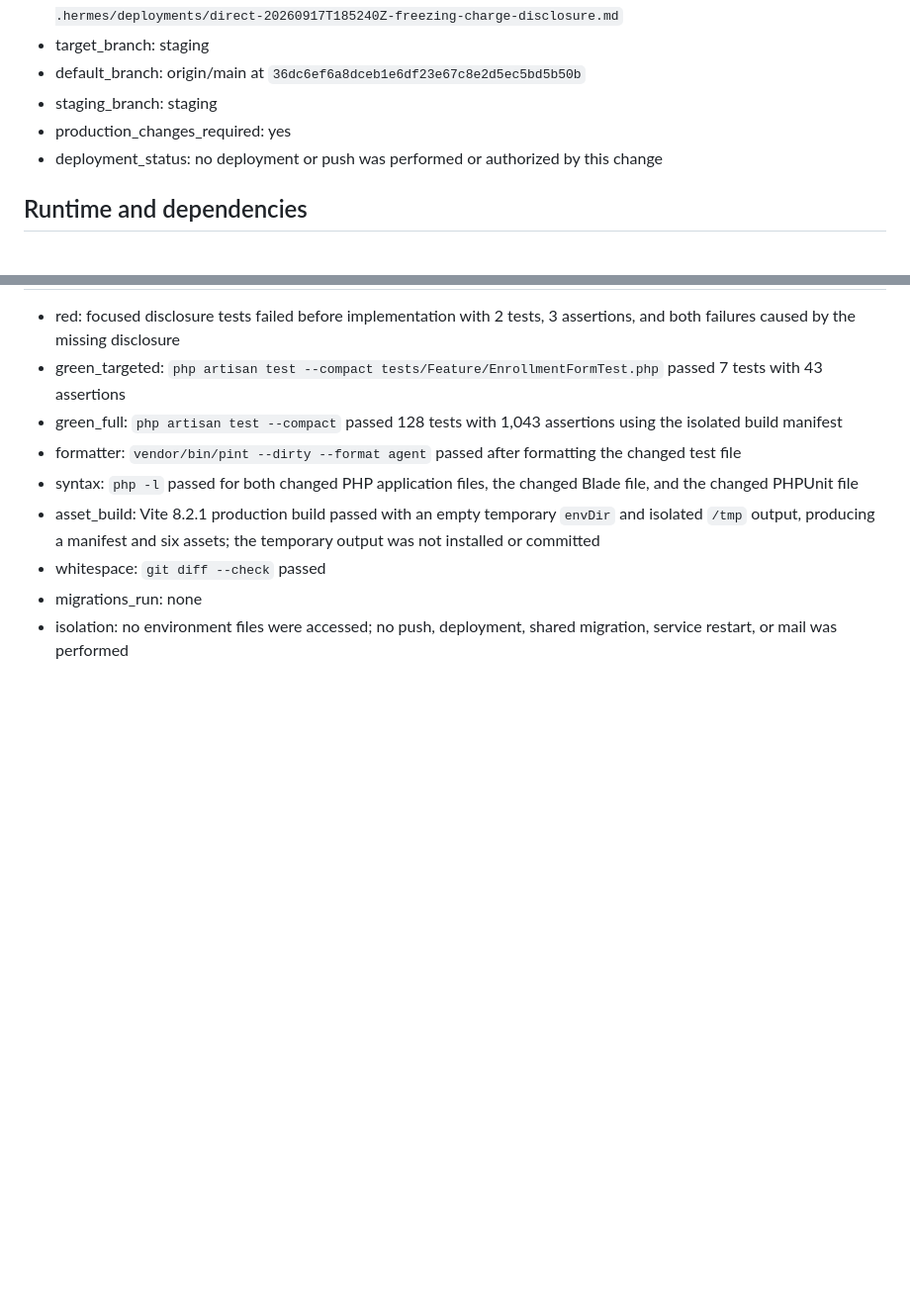
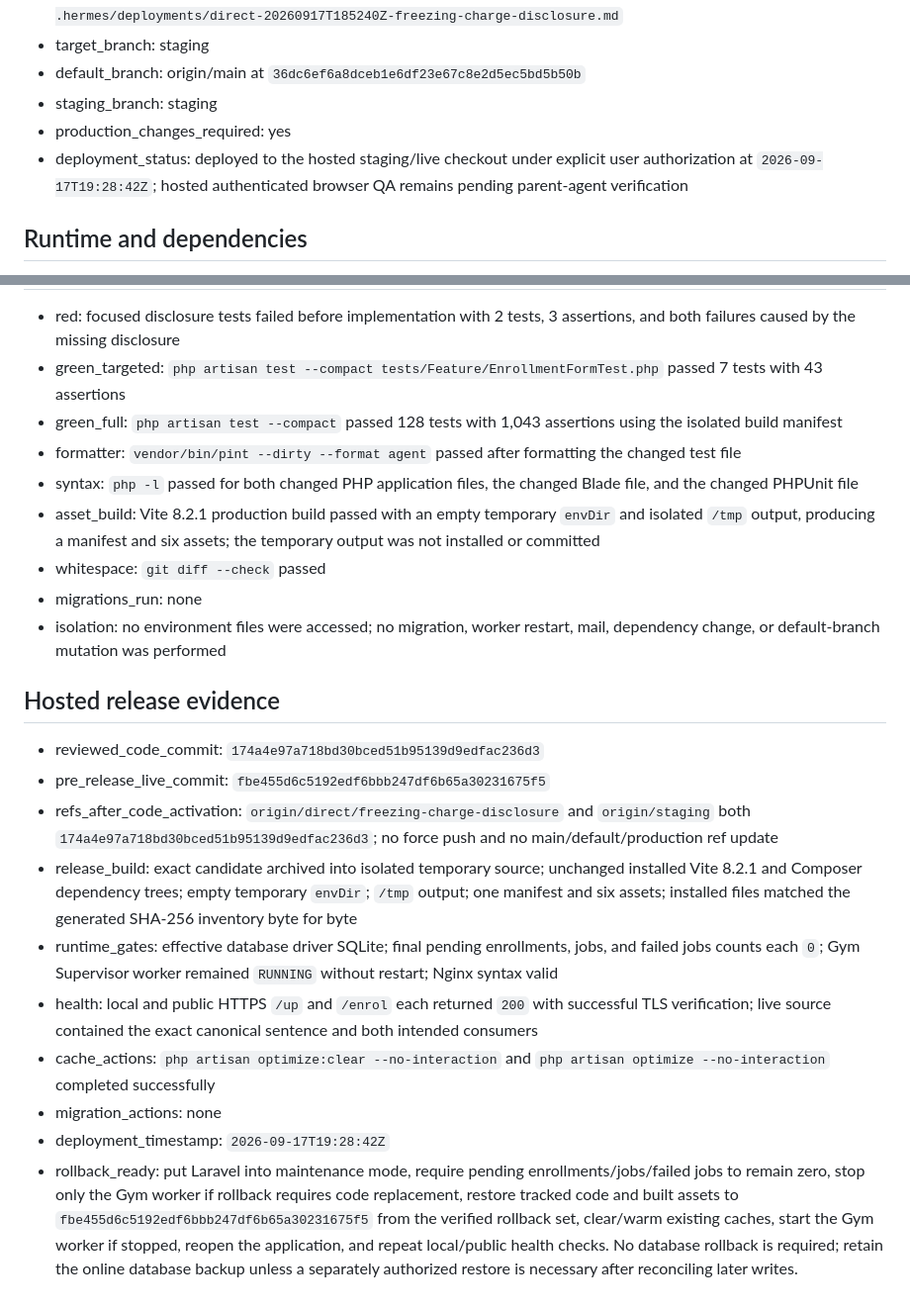
Before and after one commit to suhailpatel49/gym-enrolment, a Markdown page: .hermes/deployments/direct-20260917T185240Z-freezing-charge-disclosure.md, 2 parts joined by grey strips. Shown at 99% size. Drawn GitHub-style; blank space fills up the shorter version.

Commit message:
docs: record freezing disclosure deployment

```diff
--- a/.hermes/deployments/direct-20260917T185240Z-freezing-charge-disclosure.md
+++ b/.hermes/deployments/direct-20260917T185240Z-freezing-charge-disclosure.md
@@ -8,7 +8,7 @@
 - default_branch: origin/main at `36dc6ef6a8dceb1e6df23e67c8e2d5ec5bd5b50b`
 - staging_branch: staging
 - production_changes_required: yes
-- deployment_status: no deployment or push was performed or authorized by this change
+- deployment_status: deployed to the hosted staging/live checkout under explicit user authorization at `2026-09-17T19:28:42Z`; hosted authenticated browser QA remains pending parent-agent verification
 
 ## Runtime and dependencies
 
@@ -63,4 +63,17 @@
 - asset_build: Vite 8.2.1 production build passed with an empty temporary `envDir` and isolated `/tmp` output, producing a manifest and six assets; the temporary output was not installed or committed
 - whitespace: `git diff --check` passed
 - migrations_run: none
-- isolation: no environment files were accessed; no push, deployment, shared migration, service restart, or mail was performed
+- isolation: no environment files were accessed; no migration, worker restart, mail, dependency change, or default-branch mutation was performed
+
+## Hosted release evidence
+
+- reviewed_code_commit: `174a4e97a718bd30bced51b95139d9edfac236d3`
+- pre_release_live_commit: `fbe455d6c5192edf6bbb247df6b65a30231675f5`
+- refs_after_code_activation: `origin/direct/freezing-charge-disclosure` and `origin/staging` both `174a4e97a718bd30bced51b95139d9edfac236d3`; no force push and no main/default/production ref update
+- release_build: exact candidate archived into isolated temporary source; unchanged installed Vite 8.2.1 and Composer dependency trees; empty temporary `envDir`; `/tmp` output; one manifest and six assets; installed files matched the generated SHA-256 inventory byte for byte
+- runtime_gates: effective database driver SQLite; final pending enrollments, jobs, and failed jobs counts each `0`; Gym Supervisor worker remained `RUNNING` without restart; Nginx syntax valid
+- health: local and public HTTPS `/up` and `/enrol` each returned `200` with successful TLS verification; live source contained the exact canonical sentence and both intended consumers
+- cache_actions: `php artisan optimize:clear --no-interaction` and `php artisan optimize --no-interaction` completed successfully
+- migration_actions: none
+- deployment_timestamp: `2026-09-17T19:28:42Z`
+- rollback_ready: put Laravel into maintenance mode, require pending enrollments/jobs/failed jobs to remain zero, stop only the Gym worker if rollback requires code replacement, restore tracked code and built assets to `fbe455d6c5192edf6bbb247df6b65a30231675f5` from the verified rollback set, clear/warm existing caches, start the Gym worker if stopped, reopen the application, and repeat local/public health checks. No database rollback is required; retain the online database backup unless a separately authorized restore is necessary after reconciling later writes.
```
Also changed, not shown: other parts of .hermes/deployments/direct-20260917T185240Z-freezing-charge-disclosure.md (+5 -5 lines).
